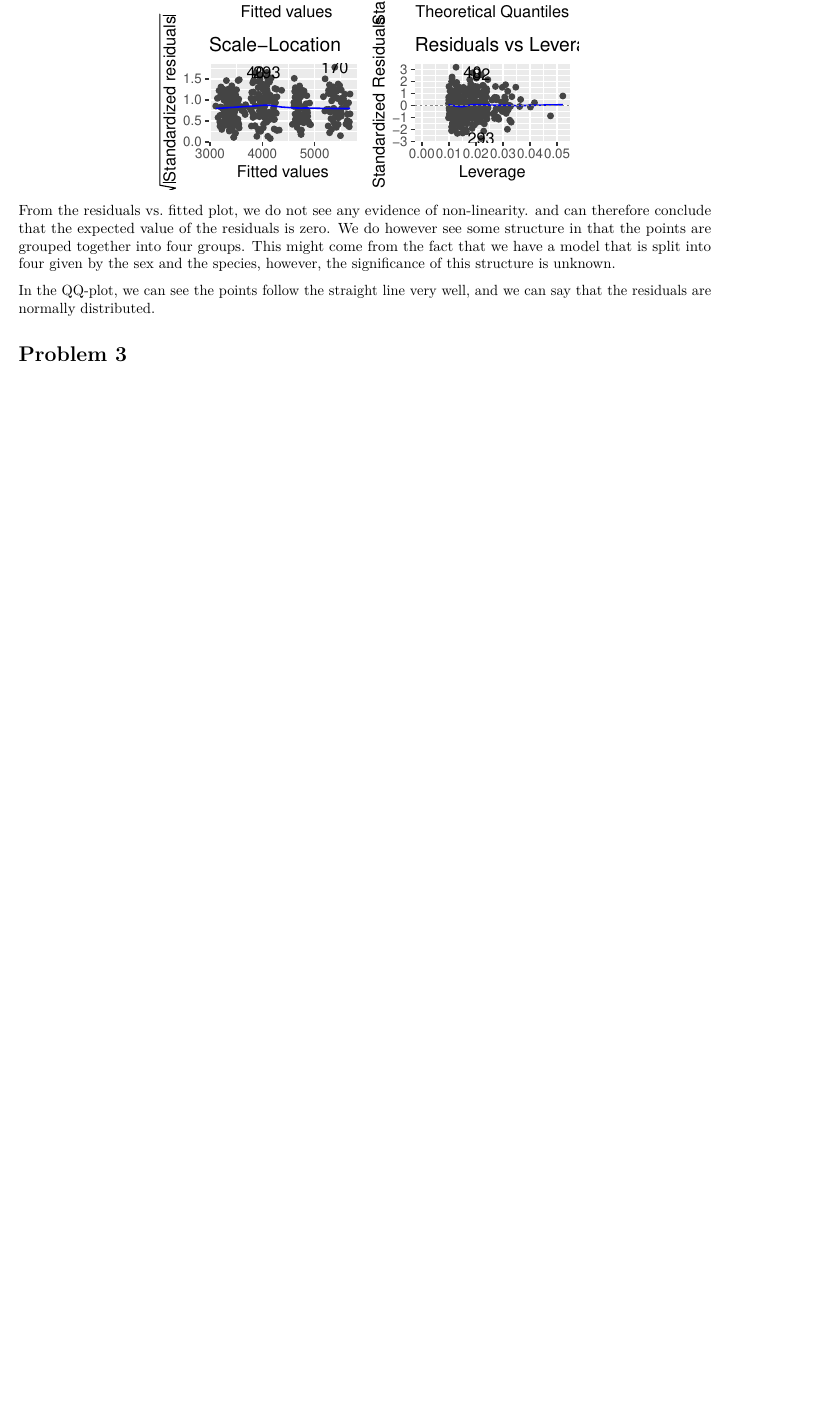
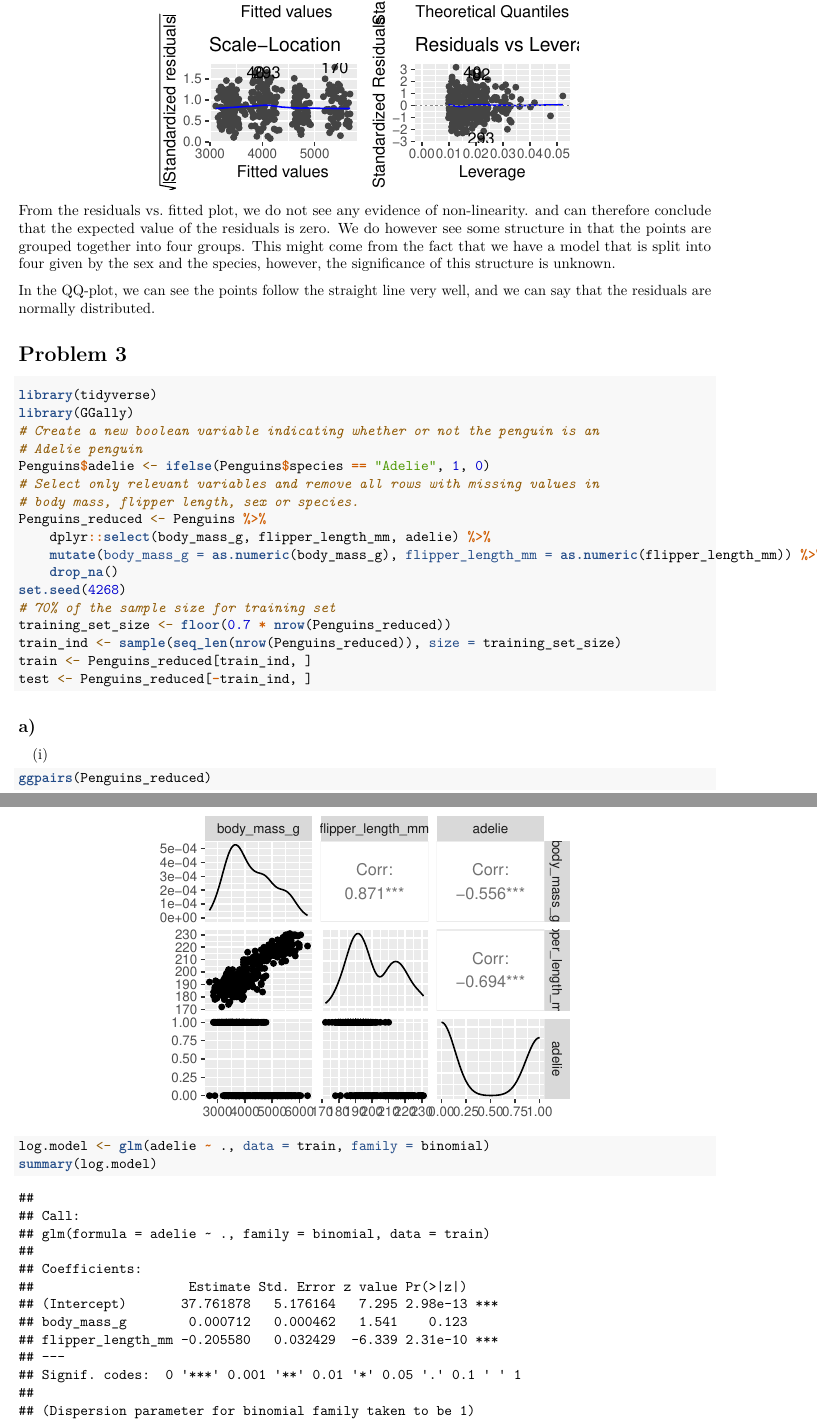
Before and after one commit to aleksolberg/statlaer, an R Markdown document (Compulsory1/Compulsory1.Rmd): part of page 5 of 5 before the commit and two parts of pages 5 and 6 of 7 after it, the two joined at a grey line, cut so that both start at the same text, the shorter picture padded with empty space. Rendered offline with R 4.5, knitr and Pandoc, then LaTeX, with nearby package versions.

Commit message:
Update Compulsory1.Rmd

````diff
--- a/Compulsory1/Compulsory1.Rmd
+++ b/Compulsory1/Compulsory1.Rmd
@@ -124,3 +124,30 @@ From the residuals vs. fitted plot, we do not see any evidence of non-linearity.
 In the QQ-plot, we can see the points follow the straight line very well, and we can say that the residuals are normally distributed.
 
 # Problem 3
+```{r}
+library(tidyverse)
+library(GGally)
+# Create a new boolean variable indicating whether or not the penguin is an Adelie penguin
+Penguins$adelie <- ifelse(Penguins$species == "Adelie", 1, 0)
+# Select only relevant variables and remove all rows with missing values in
+# body mass, flipper length, sex or species.
+Penguins_reduced <- Penguins %>%
+  dplyr::select(body_mass_g, flipper_length_mm, adelie) %>%
+  mutate(body_mass_g = as.numeric(body_mass_g),
+         flipper_length_mm = as.numeric(flipper_length_mm)) %>%
+  drop_na()
+set.seed(4268)
+# 70% of the sample size for training set
+training_set_size <- floor(0.70 * nrow(Penguins_reduced))
+train_ind <- sample(seq_len(nrow(Penguins_reduced)), size = training_set_size)
+train <- Penguins_reduced[train_ind, ]
+test <- Penguins_reduced[-train_ind, ]
+```
+## a)
+  (i)
+```{r}
+ggpairs(Penguins_reduced)
+log.model <- glm(adelie ~ ., data = train, family = binomial)
+summary(log.model)
+```
+```{r}
````
Also changed, not shown: Compulsory1/Compulsory1.Rmd (16 more changed lines).
